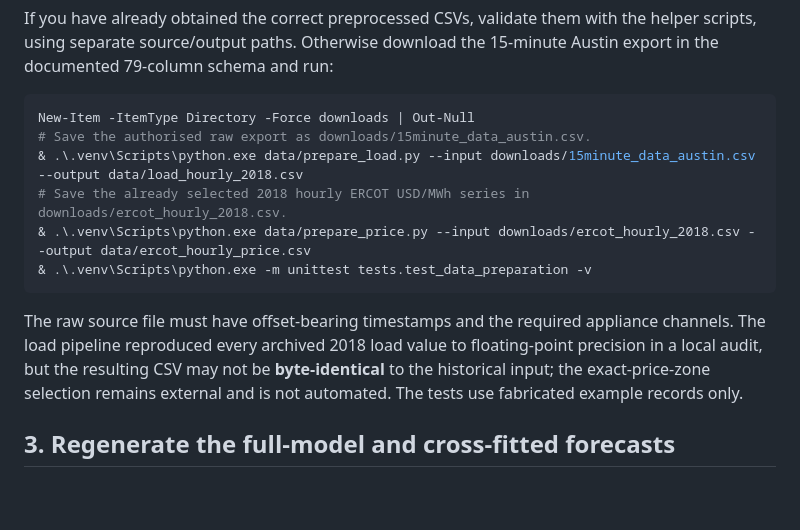
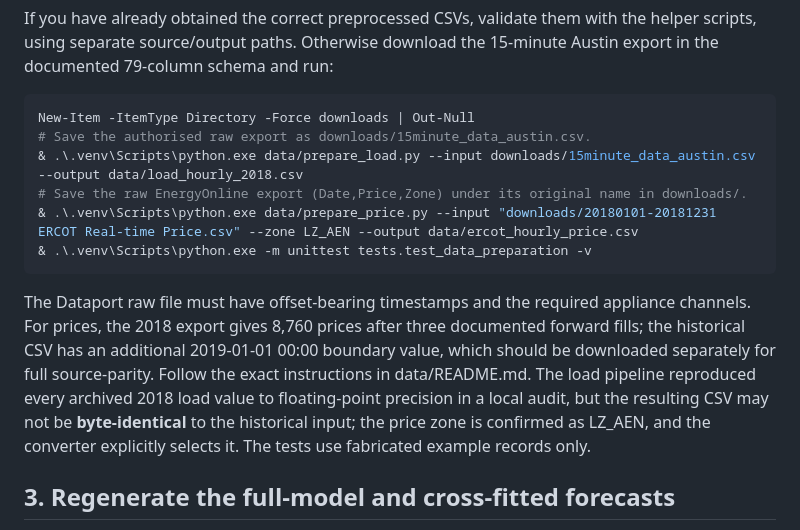
Before and after one commit to ShafaghAPashaki/CADR-Residential-Incentive-Based-Demand-Response, a Markdown page: START_HERE_SINGLE_SEED.md, the part around the change. GitHub-like rendering; blank space fills up the shorter version.

Commit message:
Use confirmed LZ_AEN raw EnergyOnline export in one-seed reproducibility guide

````diff
--- a/START_HERE_SINGLE_SEED.md
+++ b/START_HERE_SINGLE_SEED.md
@@ -33,12 +33,12 @@ If you have already obtained the correct preprocessed CSVs, validate them with t
 New-Item -ItemType Directory -Force downloads | Out-Null
 # Save the authorised raw export as downloads/15minute_data_austin.csv.
 & .\.venv\Scripts\python.exe data/prepare_load.py --input downloads/15minute_data_austin.csv --output data/load_hourly_2018.csv
-# Save the already selected 2018 hourly ERCOT USD/MWh series in downloads/ercot_hourly_2018.csv.
-& .\.venv\Scripts\python.exe data/prepare_price.py --input downloads/ercot_hourly_2018.csv --output data/ercot_hourly_price.csv
+# Save the raw EnergyOnline export (Date,Price,Zone) under its original name in downloads/.
+& .\.venv\Scripts\python.exe data/prepare_price.py --input "downloads/20180101-20181231 ERCOT Real-time Price.csv" --zone LZ_AEN --output data/ercot_hourly_price.csv
 & .\.venv\Scripts\python.exe -m unittest tests.test_data_preparation -v
 ```
 
-The raw source file must have offset-bearing timestamps and the required appliance channels. The load pipeline reproduced every archived 2018 load value to floating-point precision in a local audit, but the resulting CSV may not be **byte-identical** to the historical input; the exact-price-zone selection remains external and is not automated. The tests use fabricated example records only.
+The Dataport raw file must have offset-bearing timestamps and the required appliance channels. For prices, the 2018 export gives 8,760 prices after three documented forward fills; the historical CSV has an additional 2019-01-01 00:00 boundary value, which should be downloaded separately for full source-parity. Follow the exact instructions in data/README.md. The load pipeline reproduced every archived 2018 load value to floating-point precision in a local audit, but the resulting CSV may not be **byte-identical** to the historical input; the price zone is confirmed as LZ_AEN, and the converter explicitly selects it. The tests use fabricated example records only.
 
 ## 3. Regenerate the full-model and cross-fitted forecasts
 
````
